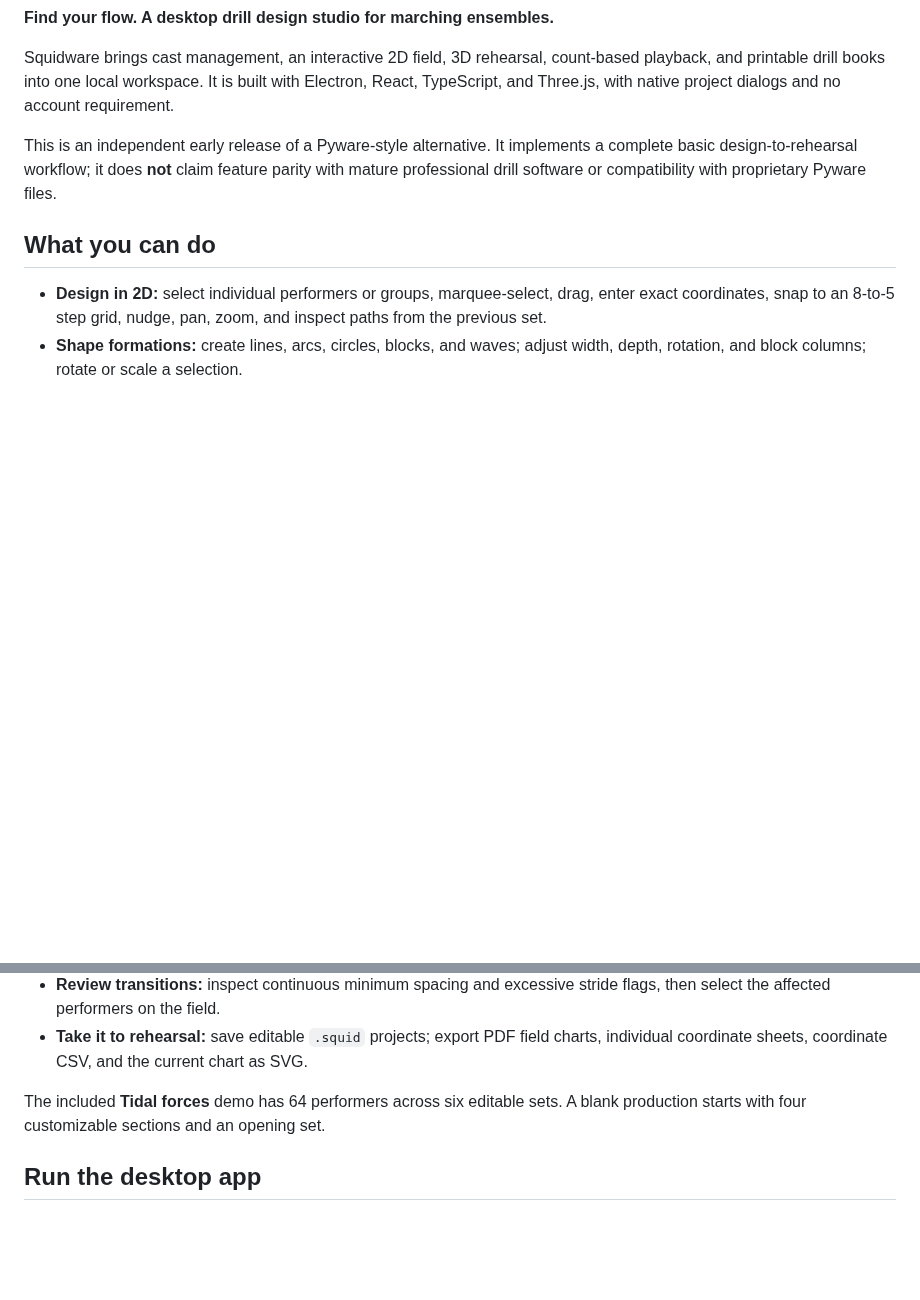
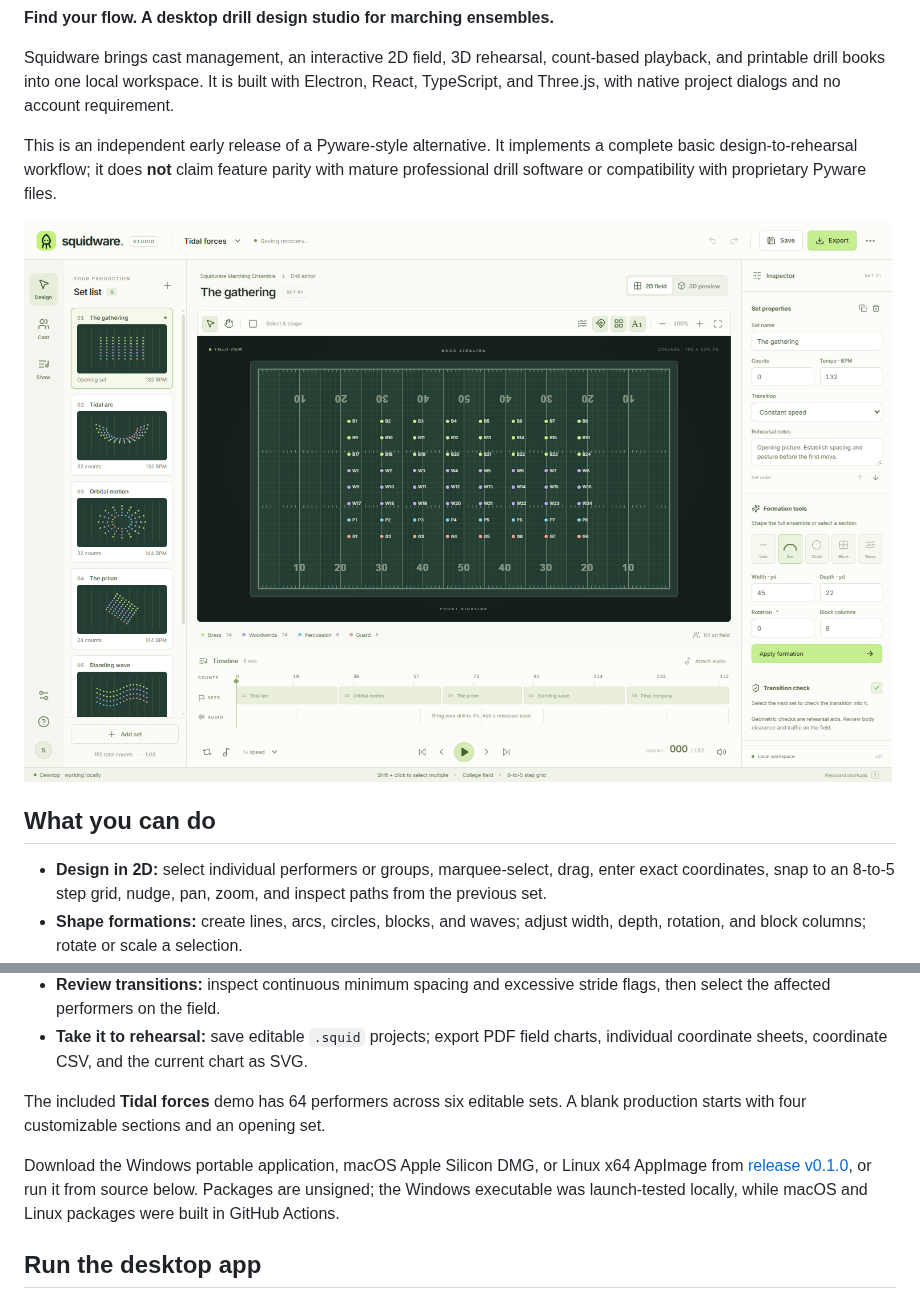
Before and after one commit to IanSzymanski/squidware, a Markdown page: README.md, 2 parts joined by grey strips. Rendered like a GitHub page; pictures changed too: docs/images/studio.png (added); blank space fills up the shorter version.

Commit message:
Document release downloads and desktop verification

```diff
--- a/README.md
+++ b/README.md
@@ -5,6 +5,8 @@
 Squidware brings cast management, an interactive 2D field, 3D rehearsal, count-based playback, and printable drill books into one local workspace. It is built with Electron, React, TypeScript, and Three.js, with native project dialogs and no account requirement.
 
 This is an independent early release of a Pyware-style alternative. It implements a complete basic design-to-rehearsal workflow; it does **not** claim feature parity with mature professional drill software or compatibility with proprietary Pyware files.
+
+![Squidware desktop studio with the 2D field, set list, formation inspector, and count timeline](docs/images/studio.png)
 
 ## What you can do
 
@@ -18,6 +20,8 @@ This is an independent early release of a Pyware-style alternative. It implement
 - **Take it to rehearsal:** save editable `.squid` projects; export PDF field charts, individual coordinate sheets, coordinate CSV, and the current chart as SVG.
 
 The included **Tidal forces** demo has 64 performers across six editable sets. A blank production starts with four customizable sections and an opening set.
+
+Download the Windows portable application, macOS Apple Silicon DMG, or Linux x64 AppImage from [release v0.1.0](https://github.com/IanSzymanski/squidware/releases/tag/v0.1.0), or run it from source below. Packages are unsigned; the Windows executable was launch-tested locally, while macOS and Linux packages were built in GitHub Actions.
 
 ## Run the desktop app
 
```
Also changed, not shown: docs/USER_GUIDE.md (+1 -1 lines), docs/VERIFICATION.md (+15 -2 lines).
